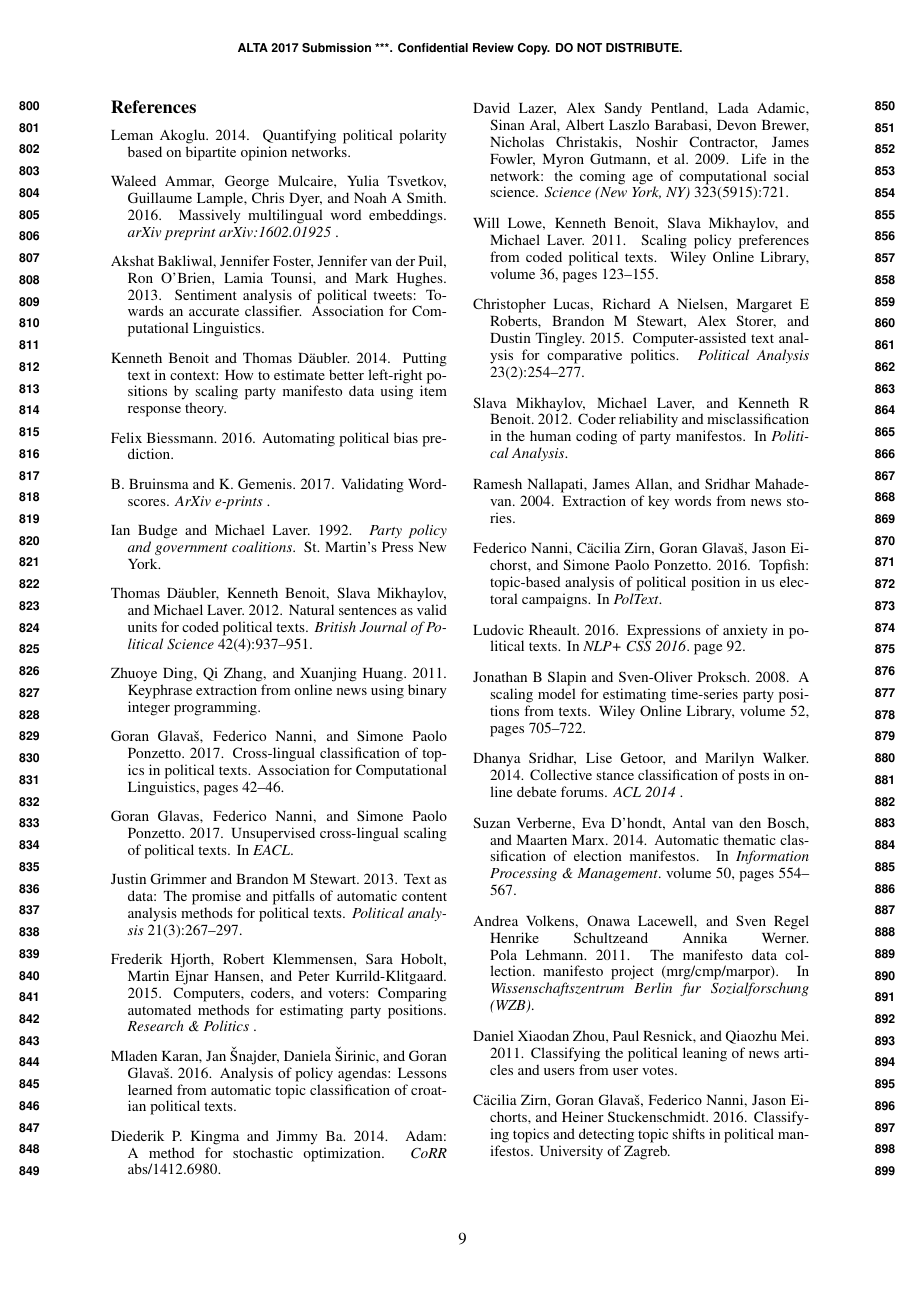
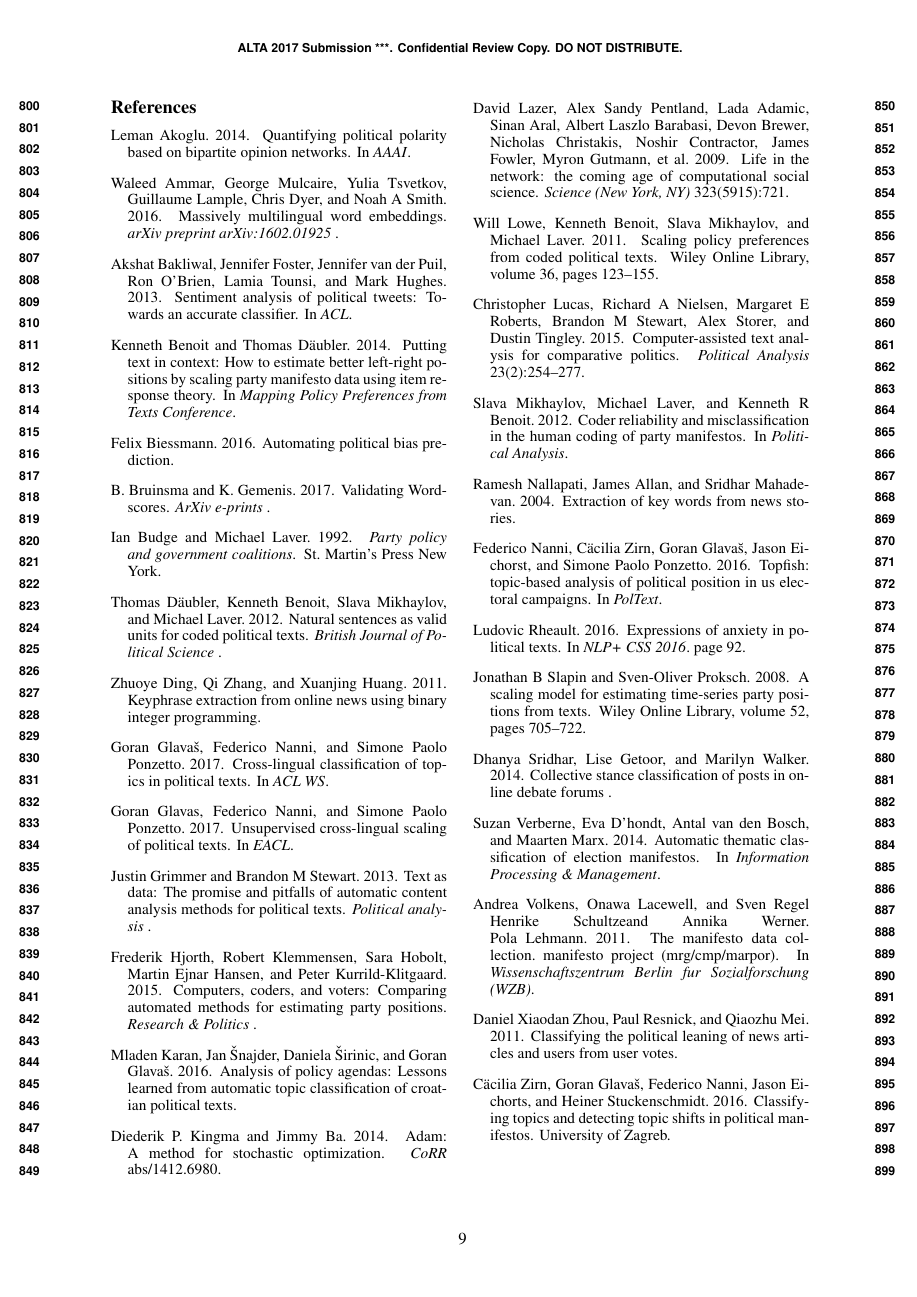
Before and after one commit to shivashankarrs/ALTA-2017, a LaTeX paper (joint-sentence-document/acl2017.tex, which reads joint-sentence-document/acl2017.bib): page 9 of 9. The pictures show the PDF file joint-sentence-document/acl2017.pdf that the author committed with the source.

```diff
--- a/joint-sentence-document/acl2017.bib
+++ b/joint-sentence-document/acl2017.bib
@@ -518,9 +518,6 @@
   title={Automatic thematic classification of election manifestos},
   author={Verberne, Suzan and D'hondt, Eva and van den Bosch, Antal and Marx, Maarten},
   booktitle={Information Processing \& Management},
-  volume={50},
-  number={4},
-  pages={554--567},
   year={2014}
 }
 
@@ -771,6 +768,7 @@
 @inproceedings{akoglu2014quantifying,
   title={Quantifying Political Polarity Based on Bipartite Opinion Networks.},
   author={Akoglu, Leman},
+  booktitle={AAAI},
   year={2014}
 }
 
@@ -827,7 +825,7 @@
   title={Sentiment analysis of political tweets: Towards an accurate classifier},
   author={Bakliwal, Akshat and Foster, Jennifer and van der Puil, Jennifer and O'Brien, Ron and Tounsi, Lamia and Hughes, Mark},
   year={2013},
-  organization={Association for Computational Linguistics}
+  booktitle={ACL}
 }
 
 @inproceedings{awadallah2010language,
@@ -880,6 +878,7 @@
 @inproceedings{benoit2014putting,
   title={Putting Text in Context: How to Estimate Better Left-Right Positions by Scaling Party Manifesto Data using Item Response Theory},
   author={Benoit, Kenneth and D{\"a}ubler, Thomas},
+  booktitle={Mapping Policy Preferences from Texts Conference},
   year={2014}
 }
 
@@ -932,9 +931,7 @@
 		and Ponzetto, Simone Paolo",
   title = 	"Cross-Lingual Classification of Topics in Political Texts",
   year = 	"2017",
-  publisher = 	"Association for Computational Linguistics",
-  pages = 	"42--46",
-  location = 	"Vancouver, Canada"
+  booktitle = 	{ACL WS},
   }
 
 
@@ -1094,9 +1091,6 @@
   title={Text as data: The promise and pitfalls of automatic content analysis methods for political texts},
   author={Grimmer, Justin and Stewart, Brandon M},
   journal={Political analysis},
-  volume={21},
-  number={3},
-  pages={267--297},
   year={2013},
   publisher={Oxford University Press}
 }
@@ -1187,9 +1181,6 @@
   title={Natural sentences as valid units for coded political texts},
   author={D{\"a}ubler, Thomas and Benoit, Kenneth and Mikhaylov, Slava and Laver, Michael},
   journal={British Journal of Political Science},
-  volume={42},
-  number={4},
-  pages={937--951},
   year={2012},
   publisher={Cambridge University Press}
 }
```
Also changed, not shown: joint-sentence-document/acl2017.tex (+10 -10 lines), joint-sentence-document/acl2017.bbl, joint-sentence-document/acl2017.pdf, joint-sentence-document/acl2017.bib (4 more changed lines).
